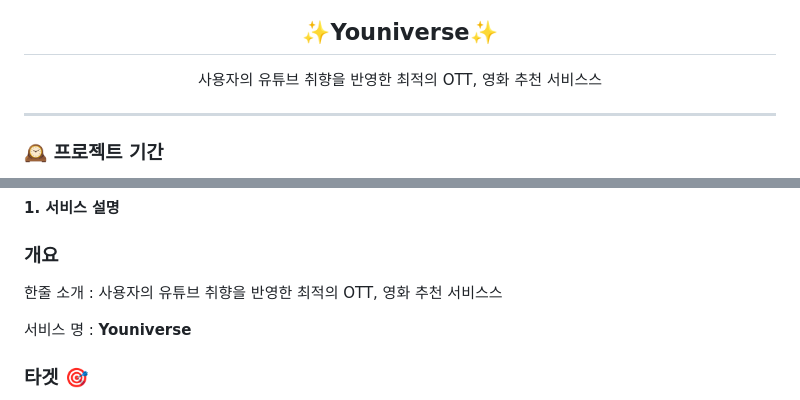
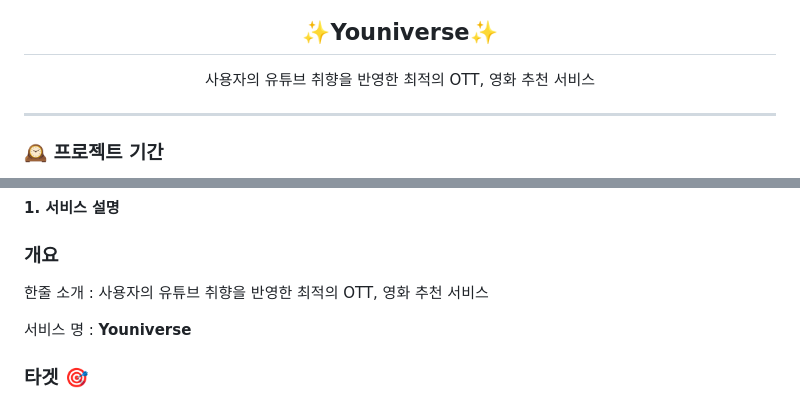
Before and after one commit to rileyleee/Youniverse, a Markdown page: Readme.md, 2 parts joined by grey strips. Drawn GitHub-style.

```diff
--- a/Readme.md
+++ b/Readme.md
@@ -1,7 +1,7 @@
 <div align="center">
     <img width="70%" src="assets/team/youniverse_main.png">
     <h2>✨Youniverse✨</h2>
-    <p>사용자의 유튜브 취향을 반영한 최적의 OTT, 영화 추천 서비스스</p>
+    <p>사용자의 유튜브 취향을 반영한 최적의 OTT, 영화 추천 서비스</p>
     <hr>
 </div>
 
@@ -94,7 +94,7 @@
 
 ### **개요**
 
-한줄 소개 : 사용자의 유튜브 취향을 반영한 최적의 OTT, 영화 추천 서비스스
+한줄 소개 : 사용자의 유튜브 취향을 반영한 최적의 OTT, 영화 추천 서비스
 </br>
 
 서비스 명 : **Youniverse**
```
Also changed, not shown: other parts of Readme.md (+1 -1 lines).
